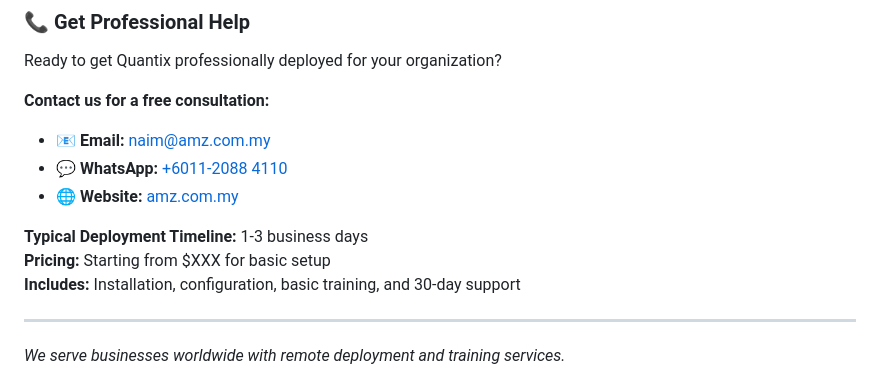
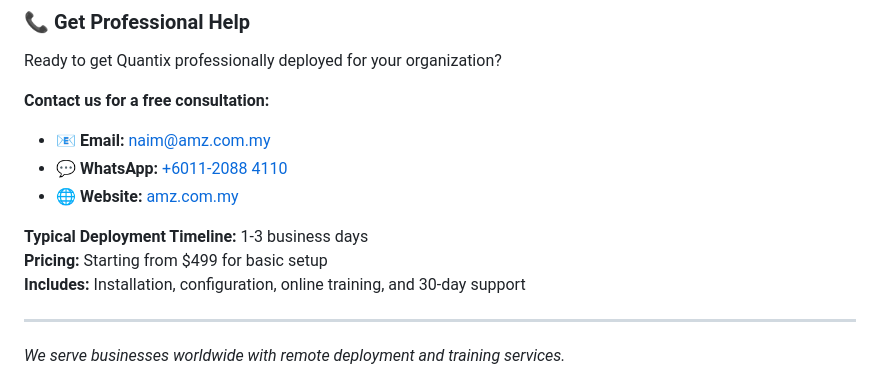
Before and after one commit to naimz82/quantix, a Markdown page: README.md, the part around the change. GitHub-like rendering.

Commit message:
Updated Readme styling

```diff
--- a/README.md
+++ b/README.md
@@ -333,8 +333,8 @@ Ready to get Quantix professionally deployed for your organization?
 - 🌐 **Website:** [amz.com.my](https://amz.com.my)
 
 **Typical Deployment Timeline:** 1-3 business days
-**Pricing:** Starting from $XXX for basic setup
-**Includes:** Installation, configuration, basic training, and 30-day support
+**Pricing:** Starting from $499 for basic setup
+**Includes:** Installation, configuration, online training, and 30-day support
 
 ---
 
```
